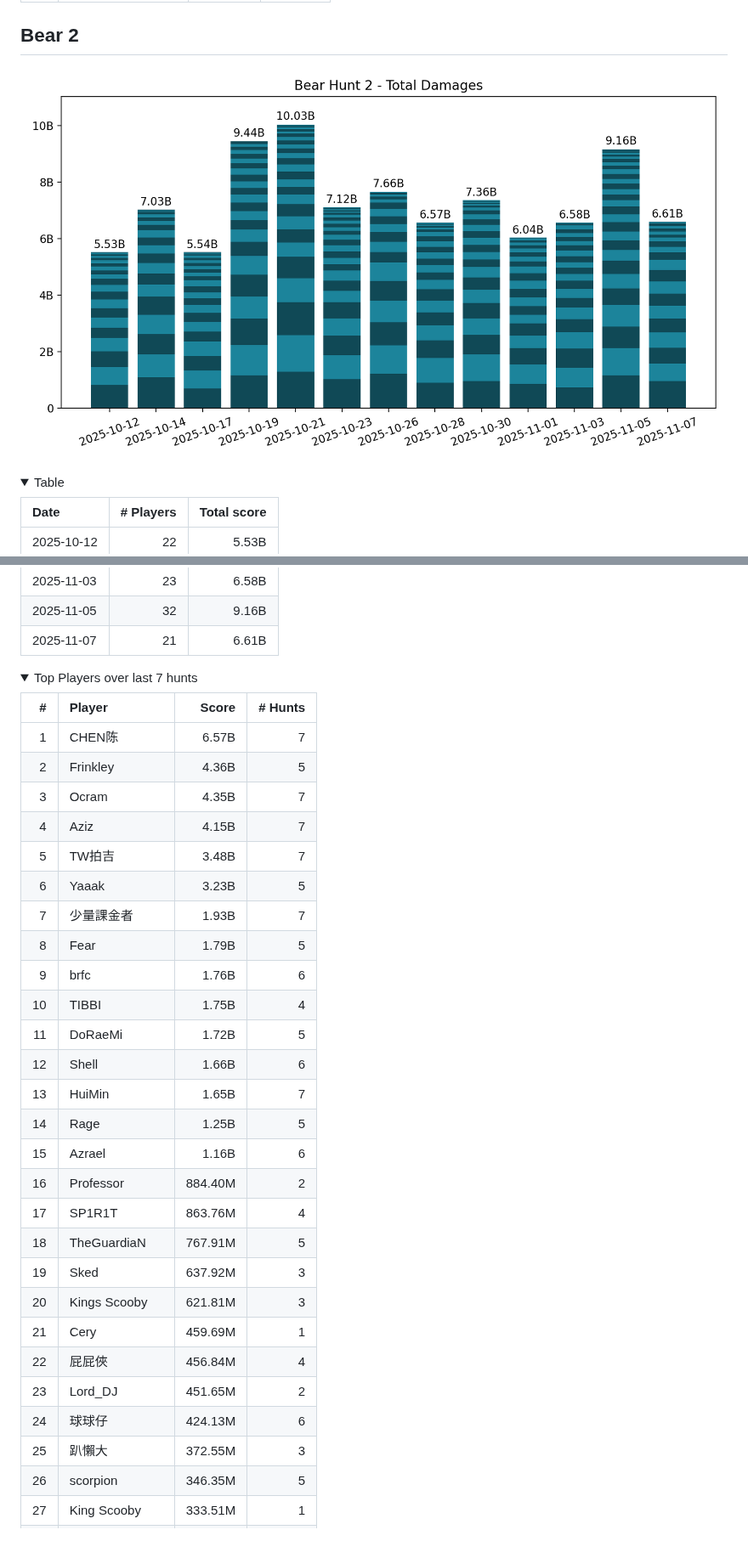
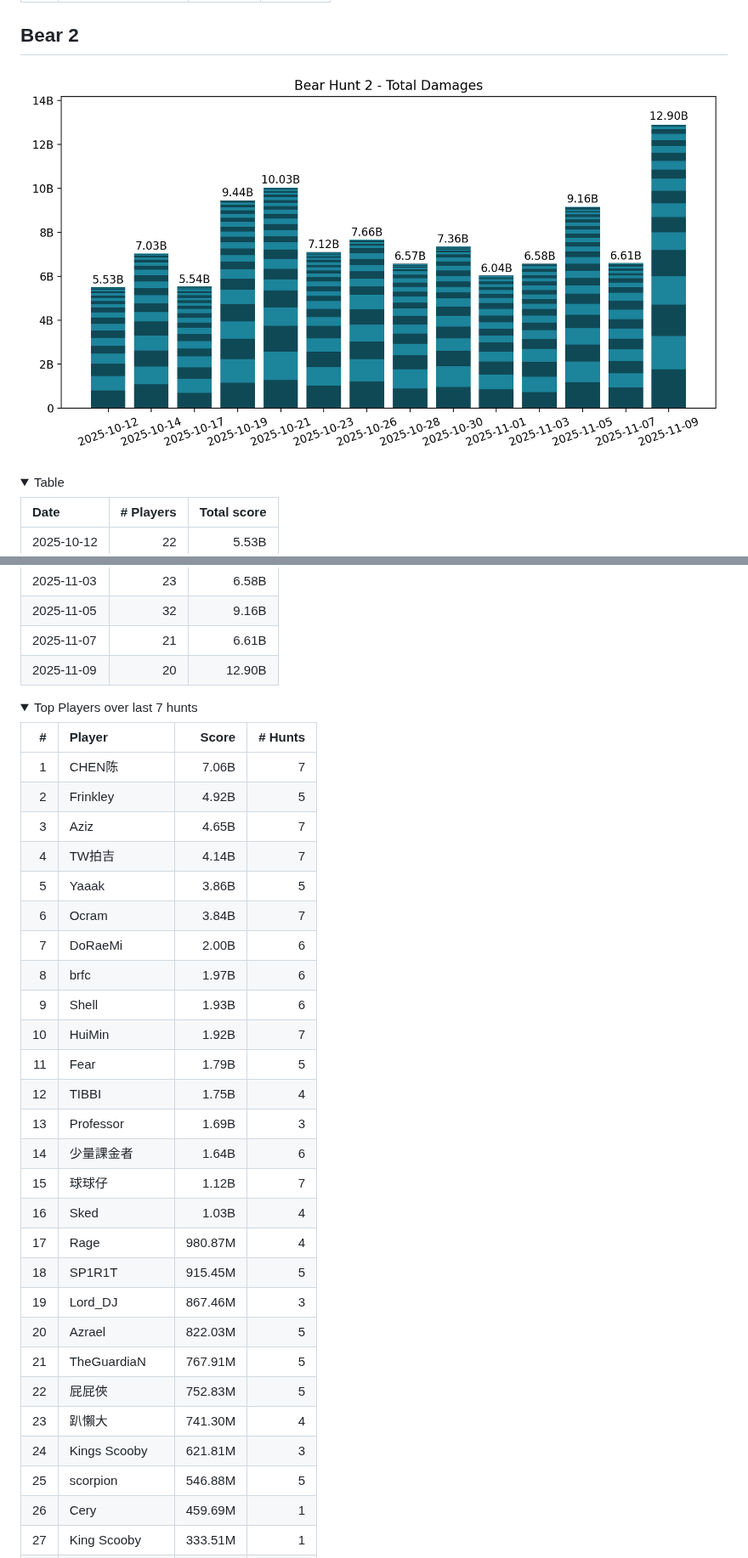
Before and after one commit to briou34/ExE, a Markdown page: bear_hunt/README.md, 2 parts joined by grey strips. Shown at 85% size. Drawn GitHub-style; pictures changed too: bear_hunt/images/2025-11-09_bear2_damages.png; folded sections open.

```diff
--- a/bear_hunt/README.md
+++ b/bear_hunt/README.md
@@ -188,6 +188,7 @@ print(
 | 2025-11-03 |        23 |       6.58B |
 | 2025-11-05 |        32 |       9.16B |
 | 2025-11-07 |        21 |       6.61B |
+| 2025-11-09 |        20 |      12.90B |
 
 <!-- [[[end]]] -->
 
@@ -209,30 +210,30 @@ print(
 
 |   # | Player           |   Score | # Hunts |
 | --: | :--------------- | ------: | ------: |
-|   1 | CHEN陈           |   6.57B |       7 |
-|   2 | Frinkley         |   4.36B |       5 |
-|   3 | Ocram            |   4.35B |       7 |
-|   4 | Aziz             |   4.15B |       7 |
-|   5 | TW拍吉           |   3.48B |       7 |
-|   6 | Yaaak            |   3.23B |       5 |
-|   7 | 少量課金者       |   1.93B |       7 |
-|   8 | Fear             |   1.79B |       5 |
-|   9 | brfc             |   1.76B |       6 |
-|  10 | TIBBI            |   1.75B |       4 |
-|  11 | DoRaeMi          |   1.72B |       5 |
-|  12 | Shell            |   1.66B |       6 |
-|  13 | HuiMin           |   1.65B |       7 |
-|  14 | Rage             |   1.25B |       5 |
-|  15 | Azrael           |   1.16B |       6 |
-|  16 | Professor        | 884.40M |       2 |
-|  17 | SP1R1T           | 863.76M |       4 |
-|  18 | TheGuardiaN      | 767.91M |       5 |
-|  19 | Sked             | 637.92M |       3 |
-|  20 | Kings Scooby     | 621.81M |       3 |
-|  21 | Cery             | 459.69M |       1 |
-|  22 | 屁屁俠           | 456.84M |       4 |
-|  23 | Lord_DJ          | 451.65M |       2 |
-|  24 | 球球仔           | 424.13M |       6 |
-|  25 | 趴懶大           | 372.55M |       3 |
-|  26 | scorpion         | 346.35M |       5 |
+|   1 | CHEN陈           |   7.06B |       7 |
+|   2 | Frinkley         |   4.92B |       5 |
+|   3 | Aziz             |   4.65B |       7 |
+|   4 | TW拍吉           |   4.14B |       7 |
+|   5 | Yaaak            |   3.86B |       5 |
+|   6 | Ocram            |   3.84B |       7 |
+|   7 | DoRaeMi          |   2.00B |       6 |
+|   8 | brfc             |   1.97B |       6 |
+|   9 | Shell            |   1.93B |       6 |
+|  10 | HuiMin           |   1.92B |       7 |
+|  11 | Fear             |   1.79B |       5 |
+|  12 | TIBBI            |   1.75B |       4 |
+|  13 | Professor        |   1.69B |       3 |
+|  14 | 少量課金者       |   1.64B |       6 |
+|  15 | 球球仔           |   1.12B |       7 |
+|  16 | Sked             |   1.03B |       4 |
+|  17 | Rage             | 980.87M |       4 |
+|  18 | SP1R1T           | 915.45M |       5 |
+|  19 | Lord_DJ          | 867.46M |       3 |
+|  20 | Azrael           | 822.03M |       5 |
+|  21 | TheGuardiaN      | 767.91M |       5 |
+|  22 | 屁屁俠           | 752.83M |       5 |
+|  23 | 趴懶大           | 741.30M |       4 |
+|  24 | Kings Scooby     | 621.81M |       3 |
+|  25 | scorpion         | 546.88M |       5 |
+|  26 | Cery             | 459.69M |       1 |
 |  27 | King Scooby      | 333.51M |       1 |
```
Also changed, not shown: other parts of bear_hunt/README.md (+24 -26 lines).
